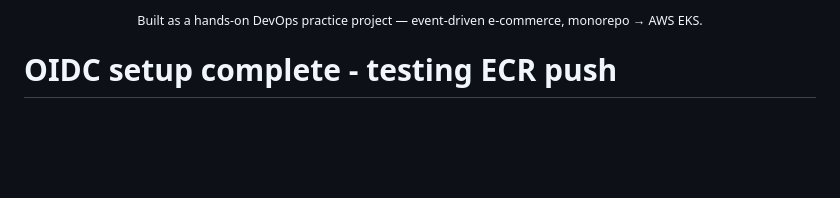
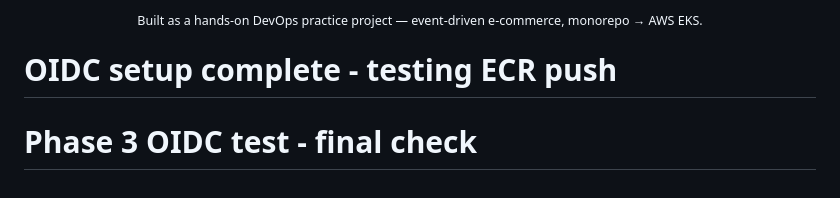
Before and after one commit to rakib1620/microservices-ecommerce-engine, a Markdown page: README.md, the part around the change. Rendered like a GitHub page; blank space fills up the shorter version.

Commit message:
test: verify OIDC and ECR push working correctly

```diff
--- a/README.md
+++ b/README.md
@@ -215,3 +215,4 @@ Metrics, logs, and traces are correlated, not siloed — a signal of senior-leve
 </div>
 
 # OIDC setup complete - testing ECR push
+# Phase 3 OIDC test - final check
```
